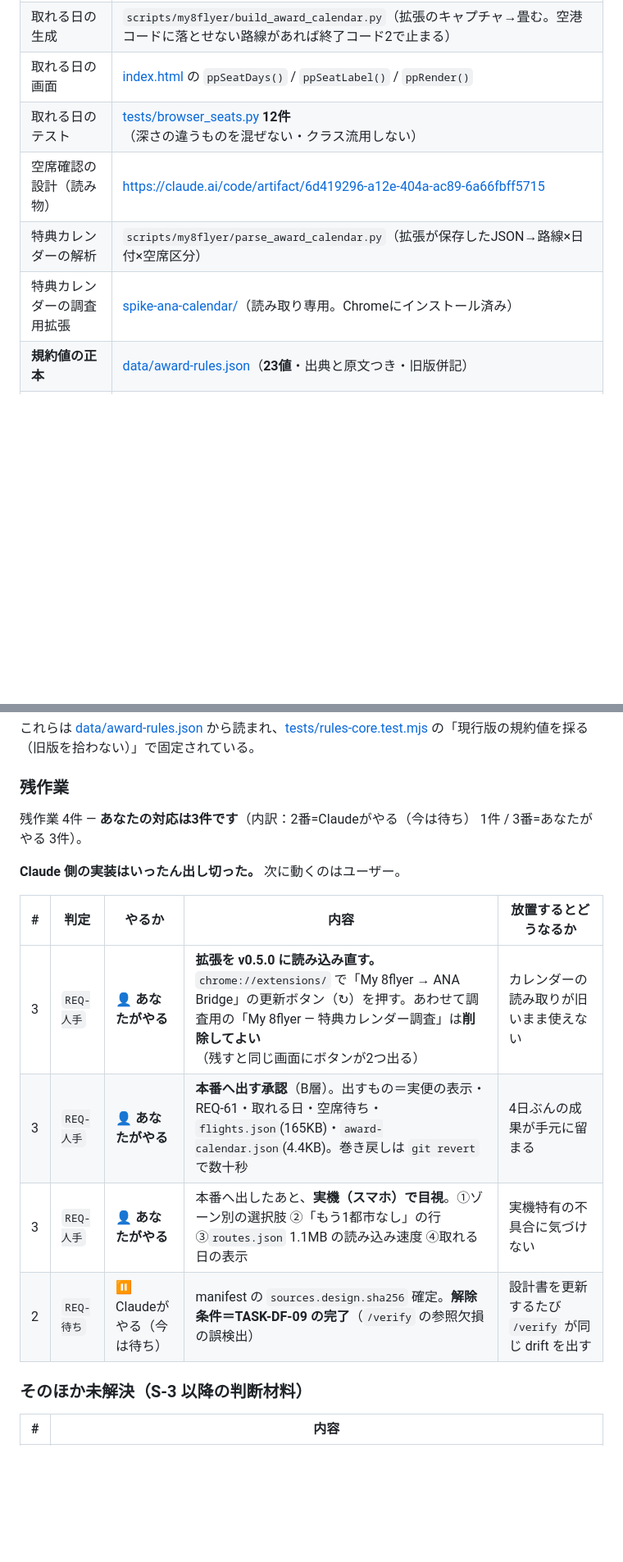
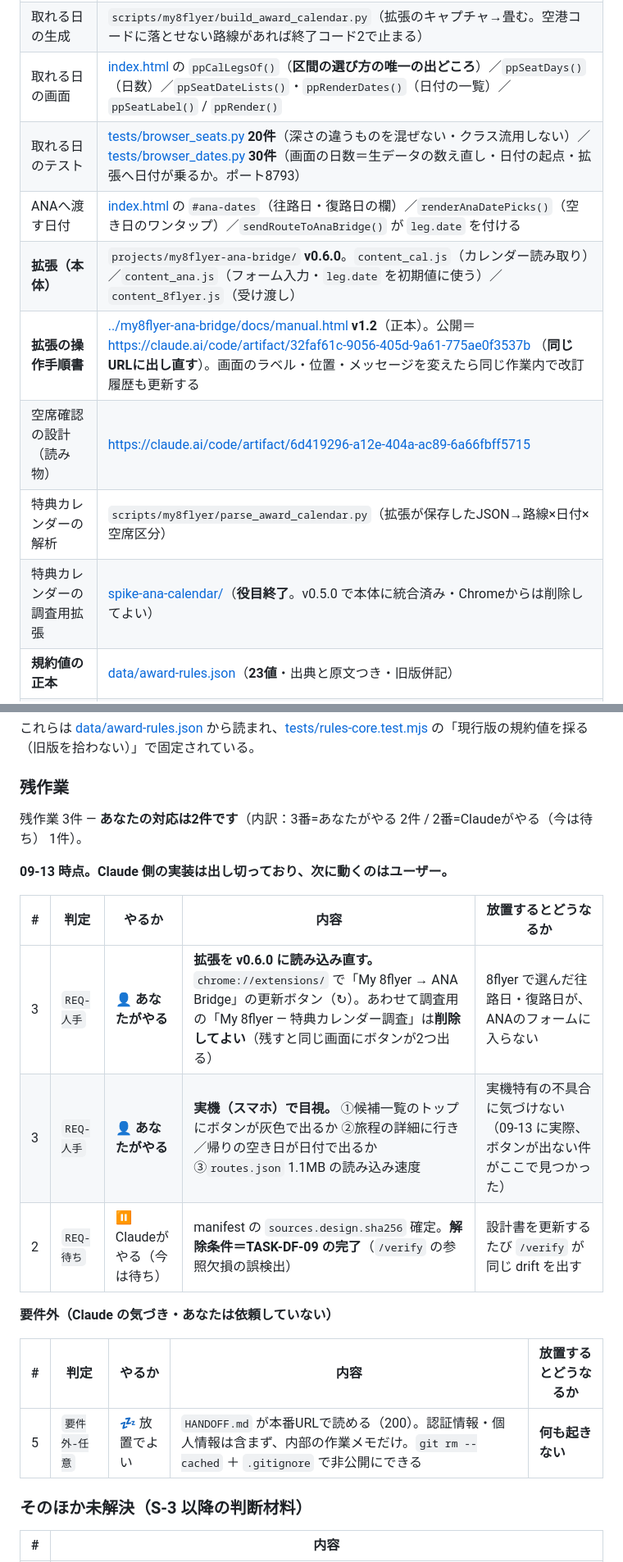
Before and after one commit to kreva605-design/my8flyer, a Markdown page: HANDOFF.md, 2 parts joined by grey strips. Shown at 82% size. Drawn GitHub-style; blank space fills up the shorter version.

```diff
--- a/HANDOFF.md
+++ b/HANDOFF.md
@@ -222,11 +264,14 @@ node --test tests/*.test.mjs                              # 79件
 | 実便の画面テスト | [tests/browser_flights.py](tests/browser_flights.py) **11件**（JAL便を出さない・NH211が出る・REQ-61） |
 | **取れる日の台帳** | [data/award-calendar.json](data/award-calendar.json)（1区間＝180文字・18区間・4.4KB。**目安であって実在庫ではない**） |
 | 取れる日の生成 | `scripts/my8flyer/build_award_calendar.py`（拡張のキャプチャ→畳む。空港コードに落とせない路線があれば終了コード2で止まる） |
-| 取れる日の画面 | [index.html](index.html) の `ppSeatDays()` / `ppSeatLabel()` / `ppRender()` |
-| 取れる日のテスト | [tests/browser_seats.py](tests/browser_seats.py) **12件**（深さの違うものを混ぜない・クラス流用しない） |
+| 取れる日の画面 | [index.html](index.html) の `ppCalLegsOf()`（**区間の選び方の唯一の出どころ**）／`ppSeatDays()`（日数）／`ppSeatDateLists()`・`ppRenderDates()`（日付の一覧）／`ppSeatLabel()` / `ppRender()` |
+| 取れる日のテスト | [tests/browser_seats.py](tests/browser_seats.py) **20件**（深さの違うものを混ぜない・クラス流用しない）／[tests/browser_dates.py](tests/browser_dates.py) **30件**（画面の日数＝生データの数え直し・日付の起点・拡張へ日付が乗るか。ポート8793） |
+| ANAへ渡す日付 | [index.html](index.html) の `#ana-dates`（往路日・復路日の欄）／`renderAnaDatePicks()`（空き日のワンタップ）／`sendRouteToAnaBridge()` が `leg.date` を付ける |
+| **拡張（本体）** | `projects/my8flyer-ana-bridge/` **v0.6.0**。`content_cal.js`（カレンダー読み取り）／`content_ana.js`（フォーム入力・`leg.date` を初期値に使う）／`content_8flyer.js`（受け渡し） |
+| **拡張の操作手順書** | [../my8flyer-ana-bridge/docs/manual.html](../my8flyer-ana-bridge/docs/manual.html) **v1.2**（正本）。公開＝https://claude.ai/code/artifact/32faf61c-9056-405d-9a61-775ae0f3537b （**同じURLに出し直す**）。画面のラベル・位置・メッセージを変えたら同じ作業内で改訂履歴も更新する |
 | 空席確認の設計（読み物） | https://claude.ai/code/artifact/6d419296-a12e-404a-ac89-6a66fbff5715 |
 | 特典カレンダーの解析 | `scripts/my8flyer/parse_award_calendar.py`（拡張が保存したJSON→路線×日付×空席区分） |
-| 特典カレンダーの調査用拡張 | [spike-ana-calendar/](spike-ana-calendar/)（読み取り専用。Chromeにインストール済み） |
+| 特典カレンダーの調査用拡張 | [spike-ana-calendar/](spike-ana-calendar/)（**役目終了**。v0.5.0 で本体に統合済み・Chromeからは削除してよい） |
 | **規約値の正本** | [data/award-rules.json](data/award-rules.json)（**23値**・出典と原文つき・旧版併記） |
 | 単体テスト | [tests/rules-core.test.mjs](tests/rules-core.test.mjs)＋[tests/proposer.test.mjs](tests/proposer.test.mjs)＝**計79件**（`node --test tests/*.test.mjs`） |
 | ブラウザ疎通 | [tests/browser_smoke.py](tests/browser_smoke.py) 15件（従来UI・陸路・マイル・GFリンク）／[tests/browser_propose.py](tests/browser_propose.py) 33件（提案フロー）。どちらもポート8791 |
@@ -271,17 +325,21 @@ node --test tests/*.test.mjs                              # 79件
 
 ### 残作業
 
-残作業 4件 — **あなたの対応は3件です**（内訳：2番=Claudeがやる（今は待ち） 1件 / 3番=あなたがやる 3件）。
+残作業 3件 — **あなたの対応は2件です**（内訳：3番=あなたがやる 2件 / 2番=Claudeがやる（今は待ち） 1件）。
 
-**Claude 側の実装はいったん出し切った。** 次に動くのはユーザー。
+**09-13 時点。Claude 側の実装は出し切っており、次に動くのはユーザー。**
 
 | # | 判定 | やるか | 内容 | 放置するとどうなるか |
 |---|---|---|---|---|
-| 3 | `REQ-人手` | 👤 **あなたがやる** | **拡張を v0.5.0 に読み込み直す。** `chrome://extensions/` で「My 8flyer → ANA Bridge」の更新ボタン（↻）を押す。あわせて調査用の「My 8flyer — 特典カレンダー調査」は**削除してよい**（残すと同じ画面にボタンが2つ出る） | カレンダーの読み取りが旧いまま使えない |
-| 3 | `REQ-人手` | 👤 **あなたがやる** | **本番へ出す承認**（B層）。出すもの＝実便の表示・REQ-61・取れる日・空席待ち・`flights.json`(165KB)・`award-calendar.json`(4.4KB)。巻き戻しは `git revert` で数十秒 | 4日ぶんの成果が手元に留まる |
-| 3 | `REQ-人手` | 👤 **あなたがやる** | 本番へ出したあと、**実機（スマホ）で目視**。①ゾーン別の選択肢 ②「もう1都市なし」の行 ③`routes.json` 1.1MB の読み込み速度 ④取れる日の表示 | 実機特有の不具合に気づけない |
+| 3 | `REQ-人手` | 👤 **あなたがやる** | **拡張を v0.6.0 に読み込み直す。** `chrome://extensions/` で「My 8flyer → ANA Bridge」の更新ボタン（↻）。あわせて調査用の「My 8flyer — 特典カレンダー調査」は**削除してよい**（残すと同じ画面にボタンが2つ出る） | 8flyer で選んだ往路日・復路日が、ANAのフォームに入らない |
+| 3 | `REQ-人手` | 👤 **あなたがやる** | **実機（スマホ）で目視。** ①候補一覧のトップにボタンが灰色で出るか ②旅程の詳細に行き／帰りの空き日が日付で出るか ③`routes.json` 1.1MB の読み込み速度 | 実機特有の不具合に気づけない（09-13 に実際、ボタンが出ない件がここで見つかった） |
 | 2 | `REQ-待ち` | ⏸ Claudeがやる（今は待ち） | manifest の `sources.design.sha256` 確定。**解除条件＝TASK-DF-09 の完了**（`/verify` の参照欠損の誤検出） | 設計書を更新するたび `/verify` が同じ drift を出す |
 
+**要件外（Claude の気づき・あなたは依頼していない）**
+
+| # | 判定 | やるか | 内容 | 放置するとどうなるか |
+|---|---|---|---|---|
+| 5 | `要件外-任意` | 💤 放置でよい | `HANDOFF.md` が本番URLで読める（200）。認証情報・個人情報は含まず、内部の作業メモだけ。`git rm --cached` ＋ `.gitignore` で非公開にできる | **何も起きない** |
 
 ### そのほか未解決（S-3 以降の判断材料）
 
```
Also changed, not shown: other parts of HANDOFF.md (+82 -31 lines).
